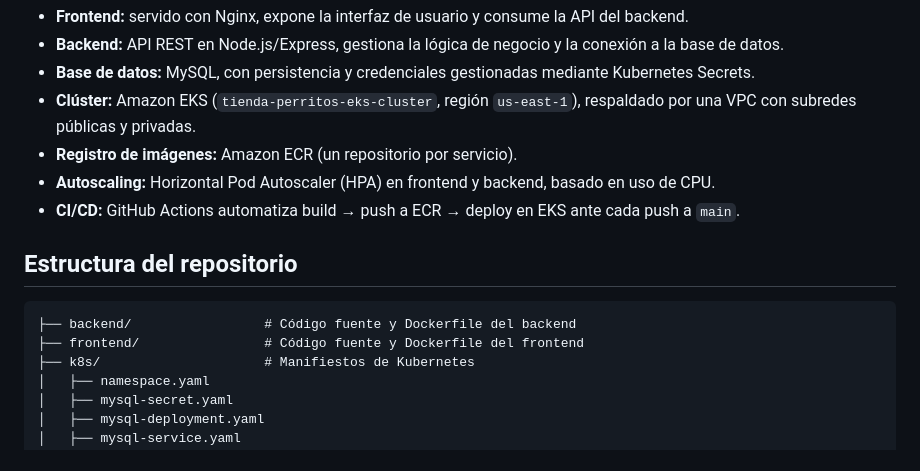
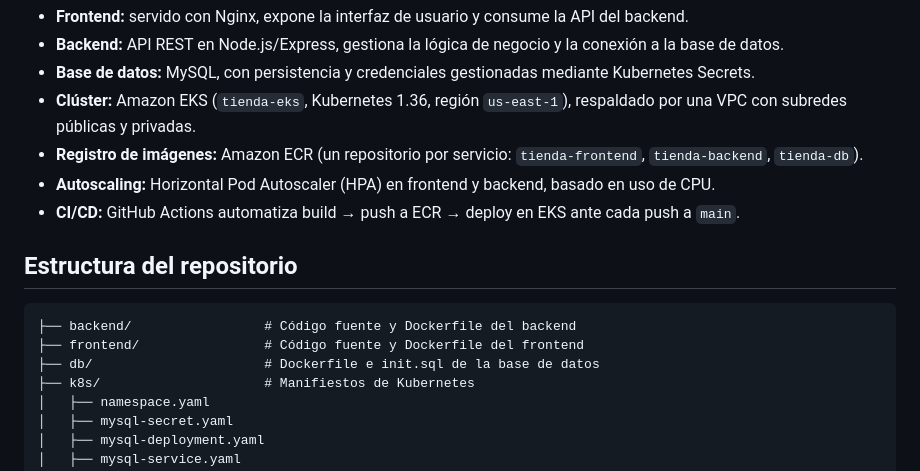
Before and after one commit to Yannnella/tienda_perritos_3, a Markdown page: README.md, the part around one of its changes. Drawn GitHub-style.

````diff
--- a/README.md
+++ b/README.md
@@ -21,8 +21,8 @@ La aplicación permite gestionar el catálogo de productos de una tienda de alim
 - **Frontend:** servido con Nginx, expone la interfaz de usuario y consume la API del backend.
 - **Backend:** API REST en Node.js/Express, gestiona la lógica de negocio y la conexión a la base de datos.
 - **Base de datos:** MySQL, con persistencia y credenciales gestionadas mediante Kubernetes Secrets.
-- **Clúster:** Amazon EKS (`tienda-perritos-eks-cluster`, región `us-east-1`), respaldado por una VPC con subredes públicas y privadas.
-- **Registro de imágenes:** Amazon ECR (un repositorio por servicio).
+- **Clúster:** Amazon EKS (`tienda-eks`, Kubernetes 1.36, región `us-east-1`), respaldado por una VPC con subredes públicas y privadas.
+- **Registro de imágenes:** Amazon ECR (un repositorio por servicio: `tienda-frontend`, `tienda-backend`, `tienda-db`).
 - **Autoscaling:** Horizontal Pod Autoscaler (HPA) en frontend y backend, basado en uso de CPU.
 - **CI/CD:** GitHub Actions automatiza build → push a ECR → deploy en EKS ante cada push a `main`.
 
@@ -31,6 +31,7 @@ La aplicación permite gestionar el catálogo de productos de una tienda de alim
 ```
 ├── backend/                 # Código fuente y Dockerfile del backend
 ├── frontend/                # Código fuente y Dockerfile del frontend
+├── db/                      # Dockerfile e init.sql de la base de datos
 ├── k8s/                     # Manifiestos de Kubernetes
 │   ├── namespace.yaml
 │   ├── mysql-secret.yaml
````
Also changed, not shown: other parts of README.md (+56 -1 lines).
